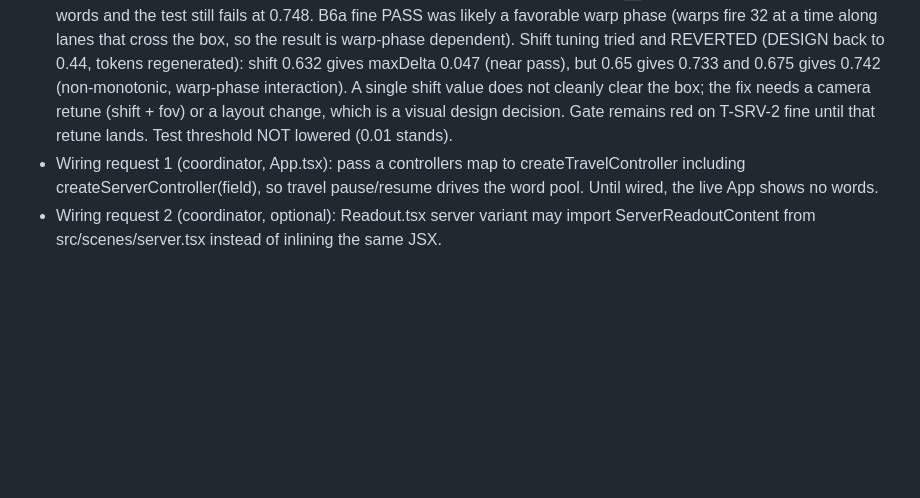
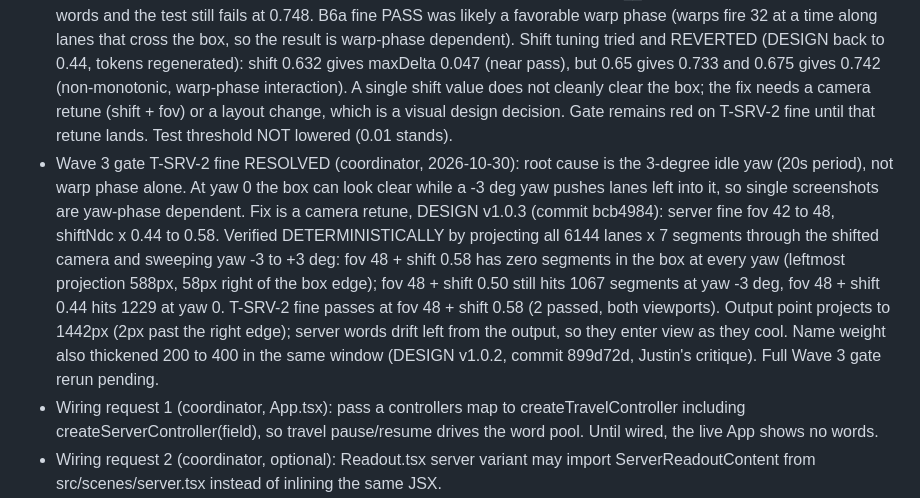
Before and after one commit to bon3head/PersonalSite, a Markdown page: BUILD-STATE.md, the part around the change. GitHub-like rendering; blank space fills up the shorter version.

Commit message:
B0: record T-SRV-2 fine resolution (fov 48 shift 0.58)

```diff
--- a/BUILD-STATE.md
+++ b/BUILD-STATE.md
@@ -225,6 +225,7 @@ BLOCKED: T-SRV-2 phone background (S05 section 8). At 390x844 coarse pose the ca
 - Coordinator resolution 2026-10-30 (ROOT CAUSE FOUND, not the engine): the black is a 36px full-width band at the viewport top at EVERY viewport (fine 1440x900 shows rows 0-35 black too); the fine readout box sits lower so it never intersects the band, which is why fine passes and coarse fails. WebGL state is correct (viewport [0,0,390,844] full, scissor off, clear void); a minimal WebGL canvas renders clean, so it is not SwiftShader. Bisect: hiding the keymap removes the band; hiding #root removes it; hiding the readout does not. Forcing the keymap into its own compositor layer (will-change: transform or translateZ(0)) removes the band (0 black rows); canvas will-change, #root z-index, keymap contain do not. The keymap's presence as a plain fixed element makes Chromium's compositor drop the canvas's top keymap-height rows. FIX APPLIED: src/chrome/chrome.css .jp-keymap gains will-change: transform (rendering hint only, no visual or layout change), commit f713ac2. T-SRV-2 re-verification is pending the Wave 3 gate run (port 5173 is held by running workers' test servers; the fix itself is proven by the composited-output measurement: 0 black rows with will-change).
 - Wave 3 gate 2026-10-30 (coordinator, clean clone, npm ci, npm run gates): GATES_EXIT=1, 58 passed, 5 failed, 1 skipped. Failures: T-S04-6 (tab order, OfferButton now in order, fixed in 26f72d5), T-LL-4, T-SRV-6, T-SQ-3 (all three pass in isolation workers=1, parallel SwiftShader flakes; playwright.config.ts now workers=1, commit 26f72d5), and T-SRV-2 fine (REAL, see below). T-SRV-2 coarse passes (will-change fix holds).
 - Wave 3 gate T-SRV-2 fine BLOCKED (new, supersedes B6a fine PASS): at 1440x900 the server lane bundle intrudes into the readout box (box x 46..529, y 179..722; bright lane pixels x 391..528, y 242..517, 6700 px, blue lane colors, not words). Words RULED OUT: pausing the server controller (commit 26f72d5, __sceneControllers hook) clears all words and the test still fails at 0.748. B6a fine PASS was likely a favorable warp phase (warps fire 32 at a time along lanes that cross the box, so the result is warp-phase dependent). Shift tuning tried and REVERTED (DESIGN back to 0.44, tokens regenerated): shift 0.632 gives maxDelta 0.047 (near pass), but 0.65 gives 0.733 and 0.675 gives 0.742 (non-monotonic, warp-phase interaction). A single shift value does not cleanly clear the box; the fix needs a camera retune (shift + fov) or a layout change, which is a visual design decision. Gate remains red on T-SRV-2 fine until that retune lands. Test threshold NOT lowered (0.01 stands).
+- Wave 3 gate T-SRV-2 fine RESOLVED (coordinator, 2026-10-30): root cause is the 3-degree idle yaw (20s period), not warp phase alone. At yaw 0 the box can look clear while a -3 deg yaw pushes lanes left into it, so single screenshots are yaw-phase dependent. Fix is a camera retune, DESIGN v1.0.3 (commit bcb4984): server fine fov 42 to 48, shiftNdc x 0.44 to 0.58. Verified DETERMINISTICALLY by projecting all 6144 lanes x 7 segments through the shifted camera and sweeping yaw -3 to +3 deg: fov 48 + shift 0.58 has zero segments in the box at every yaw (leftmost projection 588px, 58px right of the box edge); fov 48 + shift 0.50 still hits 1067 segments at yaw -3 deg, fov 48 + shift 0.44 hits 1229 at yaw 0. T-SRV-2 fine passes at fov 48 + shift 0.58 (2 passed, both viewports). Output point projects to 1442px (2px past the right edge); server words drift left from the output, so they enter view as they cool. Name weight also thickened 200 to 400 in the same window (DESIGN v1.0.2, commit 899d72d, Justin's critique). Full Wave 3 gate rerun pending.
 - Wiring request 1 (coordinator, App.tsx): pass a controllers map to createTravelController including createServerController(field), so travel pause/resume drives the word pool. Until wired, the live App shows no words.
 - Wiring request 2 (coordinator, optional): Readout.tsx server variant may import ServerReadoutContent from src/scenes/server.tsx instead of inlining the same JSX.
 
```
